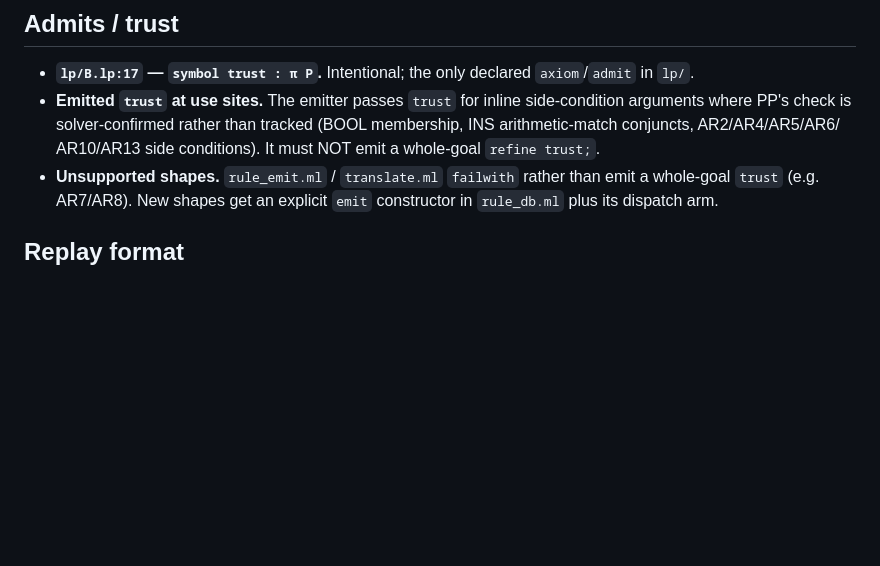
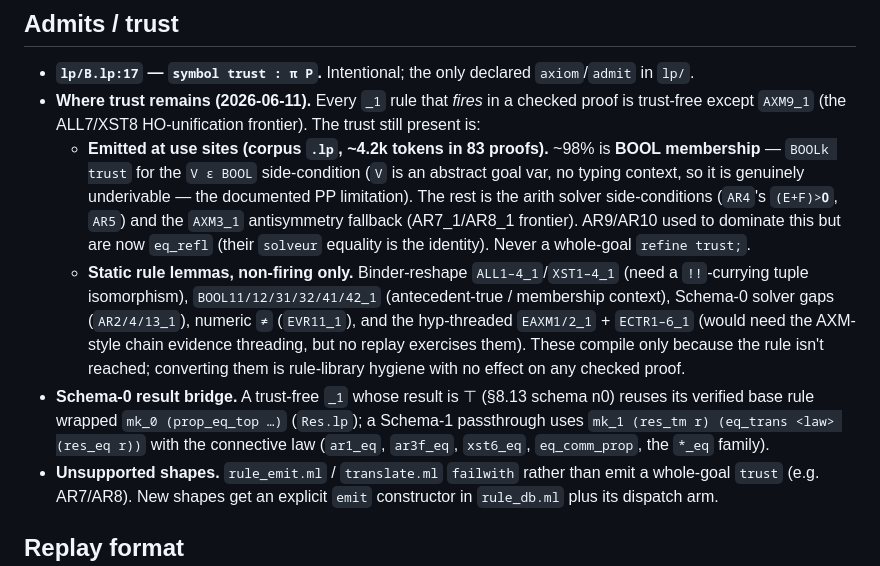
Before and after one commit to ciaran-matthew-dunne/pp2lp, a Markdown page: CLAUDE.md, the part around the change. GitHub-like rendering; blank space fills up the shorter version.

Commit message:
Document the post-cleanup trust landscape (firing trust gone bar AXM9)

```diff
--- a/CLAUDE.md
+++ b/CLAUDE.md
@@ -254,10 +254,30 @@ folded with a `(×N)` count so they never bury the real error.
 
 - **`lp/B.lp:17` — `symbol trust : π P`.** Intentional; the only declared
   `axiom`/`admit` in `lp/`.
-- **Emitted `trust` at use sites.** The emitter passes `trust` for inline
-  side-condition arguments where PP's check is solver-confirmed rather than
-  tracked (BOOL membership, INS arithmetic-match conjuncts, AR2/AR4/AR5/AR6/
-  AR10/AR13 side conditions). It must NOT emit a whole-goal `refine trust;`.
+- **Where trust remains (2026-06-11).** Every `_1` rule that *fires* in a
+  checked proof is trust-free except `AXM9_1` (the ALL7/XST8 HO-unification
+  frontier).  The trust still present is:
+  - **Emitted at use sites (corpus `.lp`, ~4.2k tokens in 83 proofs).** ~98% is
+    **BOOL membership** — `BOOLk trust` for the `V ϵ BOOL` side-condition (`V`
+    is an abstract goal var, no typing context, so it is genuinely
+    underivable — the documented PP limitation).  The rest is the arith solver
+    side-conditions (`AR4`'s `(E+F)>𝟎`, `AR5`) and the `AXM3_1` antisymmetry
+    fallback (AR7_1/AR8_1 frontier).  AR9/AR10 used to dominate this but are now
+    `eq_refl` (their `solveur` equality is the identity).  Never a whole-goal
+    `refine trust;`.
+  - **Static rule lemmas, non-firing only.** Binder-reshape `ALL1–4_1`/`XST1–4_1`
+    (need a `!!`-currying tuple isomorphism), `BOOL11/12/31/32/41/42_1`
+    (antecedent-true / membership context), Schema-0 solver gaps
+    (`AR2/4/13_1`), numeric `≠` (`EVR11_1`), and the hyp-threaded
+    `EAXM1/2_1` + `ECTR1–6_1` (would need the AXM-style chain evidence threading,
+    but no replay exercises them).  These compile only because the rule isn't
+    reached; converting them is rule-library hygiene with no effect on any
+    checked proof.
+- **Schema-0 result bridge.** A trust-free `_1` whose result is ⊤ (§8.13
+  schema n0) reuses its verified base rule wrapped `mk_0 (prop_eq_top …)`
+  (`Res.lp`); a Schema-1 passthrough uses `mk_1 (res_tm r) (eq_trans <law>
+  (res_eq r))` with the connective law (`ar1_eq`, `ar3f_eq`, `xst6_eq`,
+  `eq_comm_prop`, the `*_eq` family).
 - **Unsupported shapes.** `rule_emit.ml` / `translate.ml` `failwith` rather than
   emit a whole-goal `trust` (e.g. AR7/AR8). New shapes get an explicit `emit`
   constructor in `rule_db.ml` plus its dispatch arm.
```
